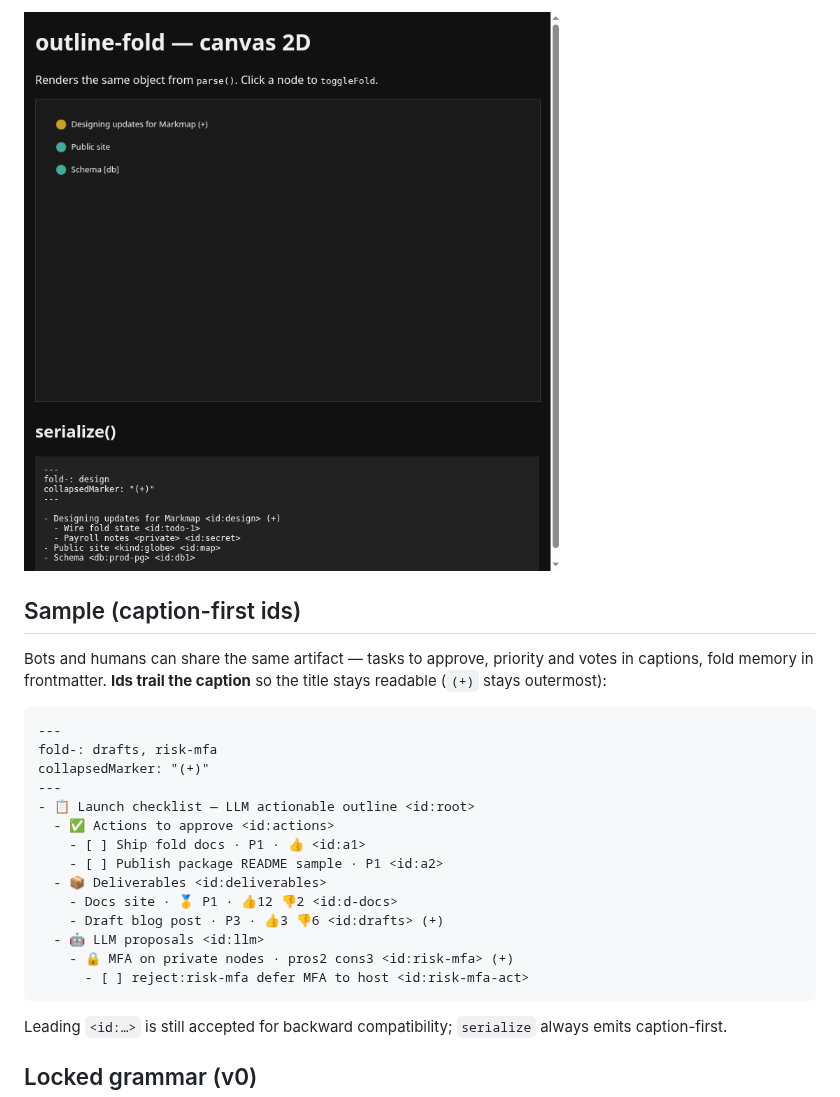
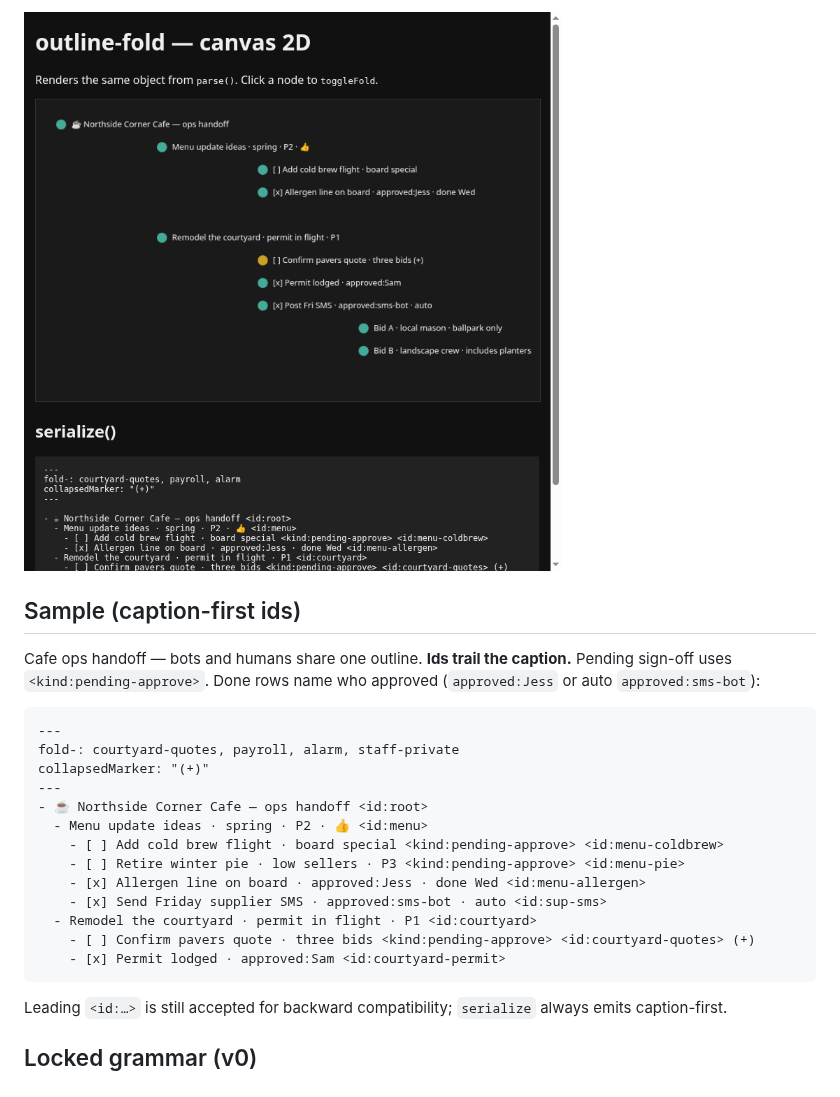
Before and after one commit to colinwirt/audroam-outline-fold, a Markdown page: README.md, the part around one of its changes. Rendered like a GitHub page; pictures changed too: docs/screenshots/canvas-2d.png.

````diff
--- a/README.md
+++ b/README.md
@@ -32,23 +32,22 @@ Source outline for the demo: [examples/outline-demo.md](./examples/outline-demo.
 
 ## Sample (caption-first ids)
 
-Bots and humans can share the same artifact — tasks to approve, priority and votes in captions, fold memory in frontmatter. **Ids trail the caption** so the title stays readable (`(+)` stays outermost):
+Cafe ops handoff — bots and humans share one outline. **Ids trail the caption.** Pending sign-off uses `<kind:pending-approve>`. Done rows name who approved (`approved:Jess` or auto `approved:sms-bot`):
 
 ```text
 ---
-fold-: drafts, risk-mfa
+fold-: courtyard-quotes, payroll, alarm, staff-private
 collapsedMarker: "(+)"
 ---
-- 📋 Launch checklist — LLM actionable outline <id:root>
-  - ✅ Actions to approve <id:actions>
-    - [ ] Ship fold docs · P1 · 👍 <id:a1>
-    - [ ] Publish package README sample · P1 <id:a2>
-  - 📦 Deliverables <id:deliverables>
-    - Docs site · 🥇 P1 · 👍12 👎2 <id:d-docs>
-    - Draft blog post · P3 · 👍3 👎6 <id:drafts> (+)
-  - 🤖 LLM proposals <id:llm>
-    - 🔒 MFA on private nodes · pros2 cons3 <id:risk-mfa> (+)
-      - [ ] reject:risk-mfa defer MFA to host <id:risk-mfa-act>
+- ☕ Northside Corner Cafe — ops handoff <id:root>
+  - Menu update ideas · spring · P2 · 👍 <id:menu>
+    - [ ] Add cold brew flight · board special <kind:pending-approve> <id:menu-coldbrew>
+    - [ ] Retire winter pie · low sellers · P3 <kind:pending-approve> <id:menu-pie>
+    - [x] Allergen line on board · approved:Jess · done Wed <id:menu-allergen>
+    - [x] Send Friday supplier SMS · approved:sms-bot · auto <id:sup-sms>
+  - Remodel the courtyard · permit in flight · P1 <id:courtyard>
+    - [ ] Confirm pavers quote · three bids <kind:pending-approve> <id:courtyard-quotes> (+)
+    - [x] Permit lodged · approved:Sam <id:courtyard-permit>
 ```
 
 Leading `<id:…>` is still accepted for backward compatibility; `serialize` always emits caption-first.
````
Also changed, not shown: other parts of README.md (+22 -21 lines), examples/outline-demo.md (+30 -24 lines), docs/screenshots/outline-html.png, docs/screenshots/outline-tree.png, 7 other files.
